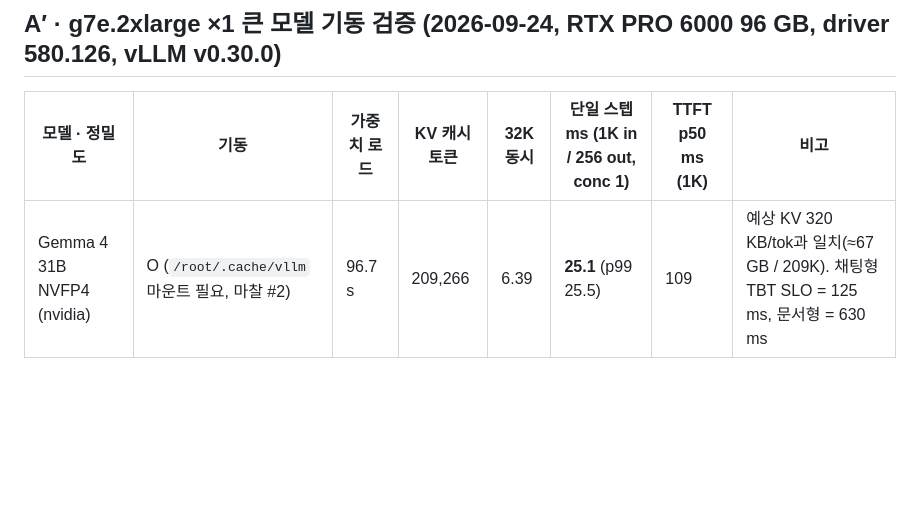
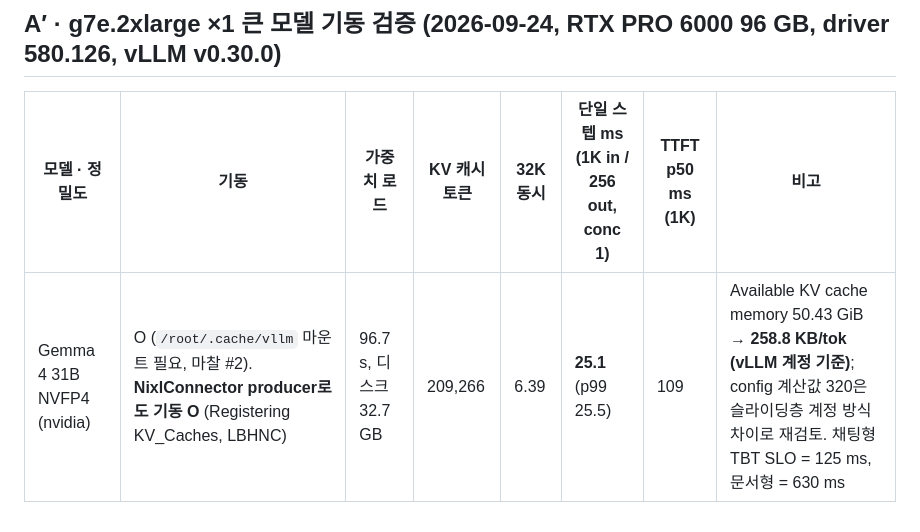
Before and after one commit to sunghyunjun/pd-disaggregation-over-tcp, a Markdown page: RESULTS.md, the part around the change. Rendered like a GitHub page; blank space fills up the shorter version.

Commit message:
Session A': 31B NVFP4 memory profile (50.4 GiB KV, 259 KB/tok effective), connector startup OK

```diff
--- a/RESULTS.md
+++ b/RESULTS.md
@@ -48,4 +48,4 @@ KV 전송(디코드 로그, 1024토큰 = 112 MB/요청 = 112 KB/tok · Qwen3-1.7
 
 | 모델 · 정밀도 | 기동 | 가중치 로드 | KV 캐시 토큰 | 32K 동시 | 단일 스텝 ms (1K in / 256 out, conc 1) | TTFT p50 ms (1K) | 비고 |
 |---|---|---|---|---|---|---|---|
-| Gemma 4 31B NVFP4 (nvidia) | O (`/root/.cache/vllm` 마운트 필요, 마찰 #2) | 96.7 s | 209,266 | 6.39 | **25.1** (p99 25.5) | 109 | 예상 KV 320 KB/tok과 일치(≈67 GB / 209K). 채팅형 TBT SLO = 125 ms, 문서형 = 630 ms |
+| Gemma 4 31B NVFP4 (nvidia) | O (`/root/.cache/vllm` 마운트 필요, 마찰 #2). **NixlConnector producer로도 기동 O** (Registering KV_Caches, LBHNC) | 96.7 s, 디스크 32.7 GB | 209,266 | 6.39 | **25.1** (p99 25.5) | 109 | Available KV cache memory 50.43 GiB → **258.8 KB/tok (vLLM 계정 기준)**; config 계산값 320은 슬라이딩층 계정 방식 차이로 재검토. 채팅형 TBT SLO = 125 ms, 문서형 = 630 ms |
```
